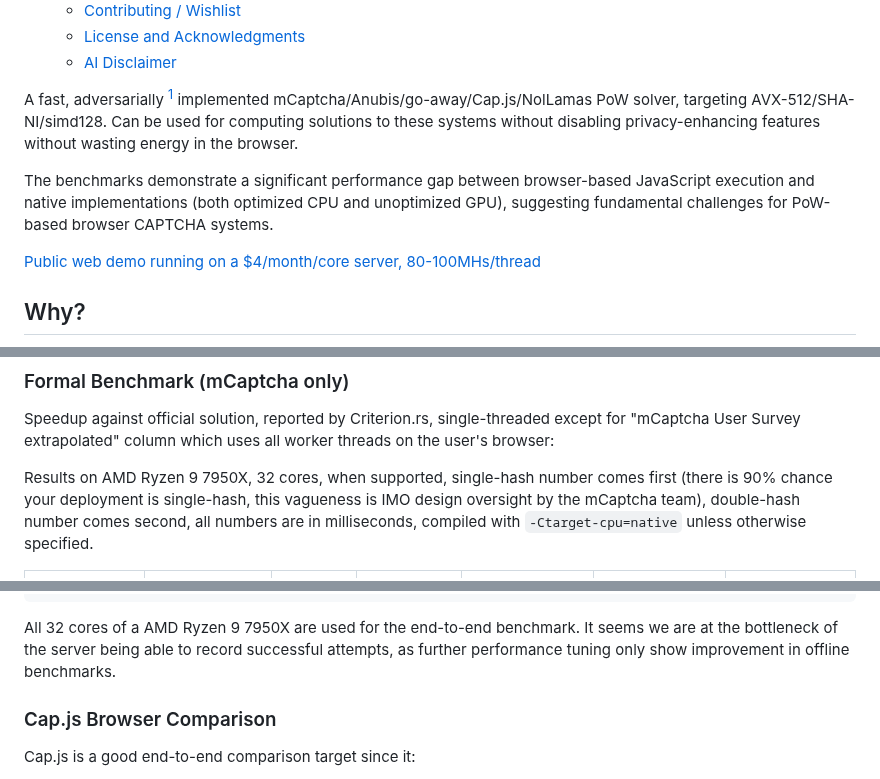
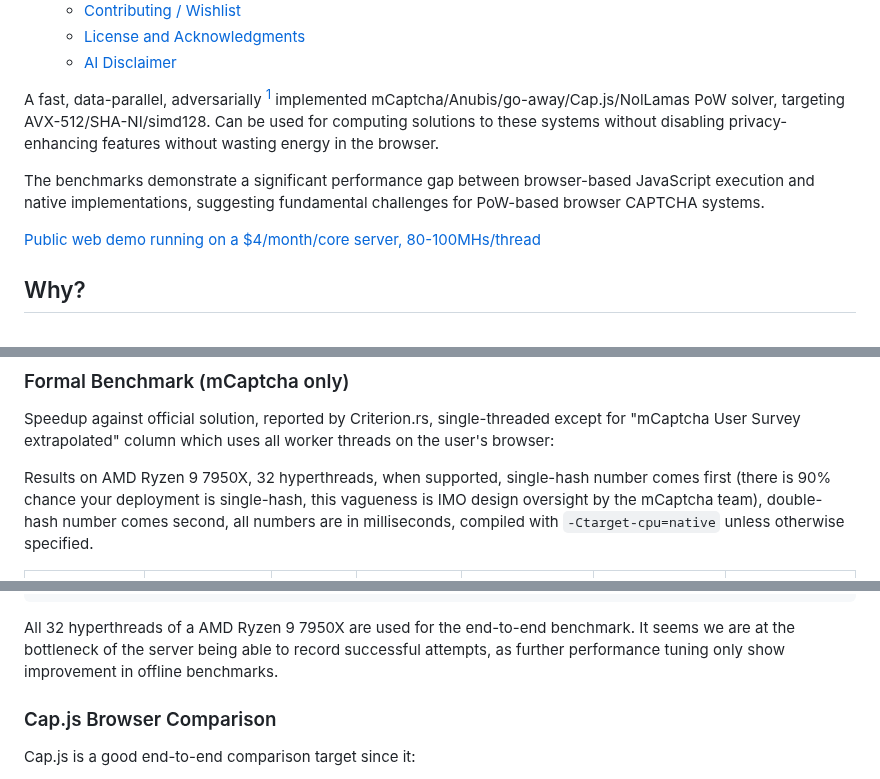
Before and after one commit to eternal-flame-AD/pow-buster, a Markdown page: README.md, 3 parts joined by grey strips. GitHub-like rendering.

Commit message:
core -> hyperthread correction
Signed-off-by: eternal-flame-AD <yume@yumechi.jp>

````diff
--- a/README.md
+++ b/README.md
@@ -24,11 +24,11 @@
   - [License and Acknowledgments](#license-and-acknowledgments)
   - [AI Disclaimer](#ai-disclaimer)
 
-A fast, adversarially [^3] implemented mCaptcha/Anubis/go-away/Cap.js/NolLamas PoW solver, targeting AVX-512/SHA-NI/simd128. Can be used for computing solutions to these systems without disabling privacy-enhancing features without wasting energy in the browser.
+A fast, data-parallel, adversarially [^3] implemented mCaptcha/Anubis/go-away/Cap.js/NolLamas PoW solver, targeting AVX-512/SHA-NI/simd128. Can be used for computing solutions to these systems without disabling privacy-enhancing features without wasting energy in the browser.
 
 [^3]: Adversarial refers to challenges are solved using the path-of-least-resistance, sometimes involving massaging nonce space into favorable conditions or partially inverting hash images into lower-latency internal states. Most schemes supported do not have explicit specifications and depend on the cryptographic guarantees of the hash function, which I did not break (at least not in a previously unknown way). This code follows the original code to the letter of the law and sometimes emit awkward but computationally or statistically favorable solutions (such as `10000000073377131`, `-10.00000141128212`, etc.)
 
-The benchmarks demonstrate a significant performance gap between browser-based JavaScript execution and native implementations (both optimized CPU and unoptimized GPU), suggesting fundamental challenges for PoW-based browser CAPTCHA systems.
+The benchmarks demonstrate a significant performance gap between browser-based JavaScript execution and native implementations, suggesting fundamental challenges for PoW-based browser CAPTCHA systems.
 
 [Public web demo running on a $4/month/core server, 80-100MHs/thread](https://powbuster.yumechi.jp/)
 
@@ -158,7 +158,7 @@ Note: To reproduce, you don't need to clone the submodule, it is only used as a
 
 Speedup against official solution, reported by Criterion.rs, single-threaded except for "mCaptcha User Survey extrapolated" column which uses all worker threads on the user's browser:
 
-Results on AMD Ryzen 9 7950X, 32 cores, when supported, single-hash number comes first (there is 90% chance your deployment is single-hash, this vagueness is IMO design oversight by the mCaptcha team), double-hash number comes second, all numbers are in milliseconds, compiled with `-Ctarget-cpu=native` unless otherwise specified.
+Results on AMD Ryzen 9 7950X, 32 hyperthreads, when supported, single-hash number comes first (there is 90% chance your deployment is single-hash, this vagueness is IMO design oversight by the mCaptcha team), double-hash number comes second, all numbers are in milliseconds, compiled with `-Ctarget-cpu=native` unless otherwise specified.
 
 | DFactor (equiv. Anubis difficulty) | AVX-512       | AVX-512 (32-byte salt) | Safe Optimized (+) [^1] | mCaptcha (+)  | mCaptcha Generic x64 (+) | mCaptcha User Survey extrapolated [^2] |
 | ---------------------------------- | ------------- | ---------------------- | ----------------------- | ------------- | ------------------------ | -------------------------------------- |
@@ -252,7 +252,7 @@ You are hitting host http://localhost:8923/, n_workers: 32
 [60.0s] proofs accepted: 5180, failed: 0, 5s: 89.2pps, 5s_failed: 0.0rps, 0.34% iowait
 ```
 
-All 32 cores of a AMD Ryzen 9 7950X are used for the end-to-end benchmark. It seems we are at the bottleneck of the server being able to record successful attempts, as further performance tuning only show improvement in offline benchmarks.
+All 32 hyperthreads of a AMD Ryzen 9 7950X are used for the end-to-end benchmark. It seems we are at the bottleneck of the server being able to record successful attempts, as further performance tuning only show improvement in offline benchmarks.
 
 ### Cap.js Browser Comparison
 
````
